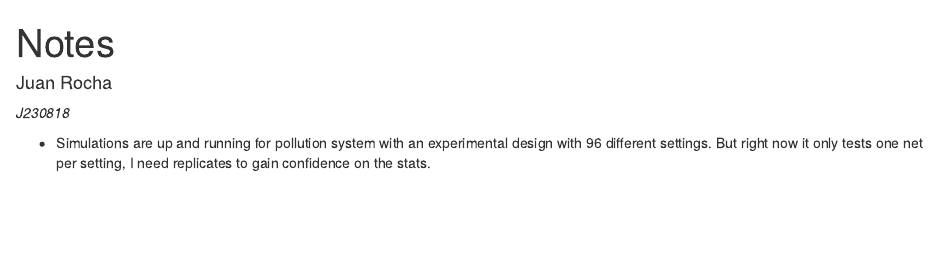
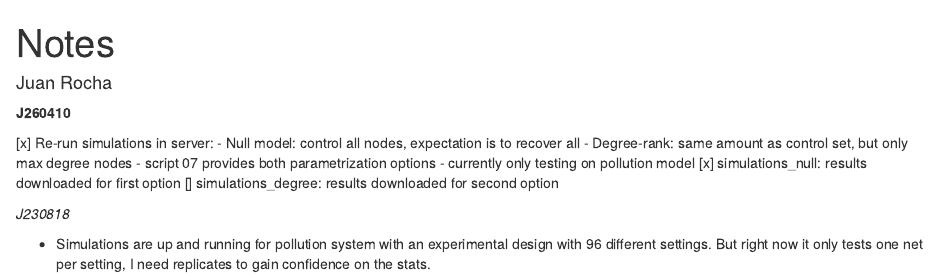
Before and after one commit to juanrocha/imperio, an R Markdown document (Notes.Rmd): the page in a window 1100 px wide, from its top. Rendered offline with R 4.5, knitr and Pandoc, with nearby package versions.

Commit message:
set up degree-rank sims for Runa

```diff
--- a/Notes.Rmd
+++ b/Notes.Rmd
@@ -5,6 +5,17 @@ author: "Juan Rocha"
 output: html_document
 ---
 
+
+**J260410**
+
+[x] Re-run simulations in server:
+    - Null model: control all nodes, expectation is to recover all
+    - Degree-rank: same amount as control set, but only max degree nodes
+    - script 07 provides both parametrization options
+    - currently only testing on pollution model
+[x] simulations_null: results downloaded for first option
+[] simulations_degree: results downloaded for second option
+
 *J230818*
 
 - Simulations are up and running for pollution system with an experimental design
```
Also changed, not shown: 07-degree_rank.R (+12 -12 lines).
